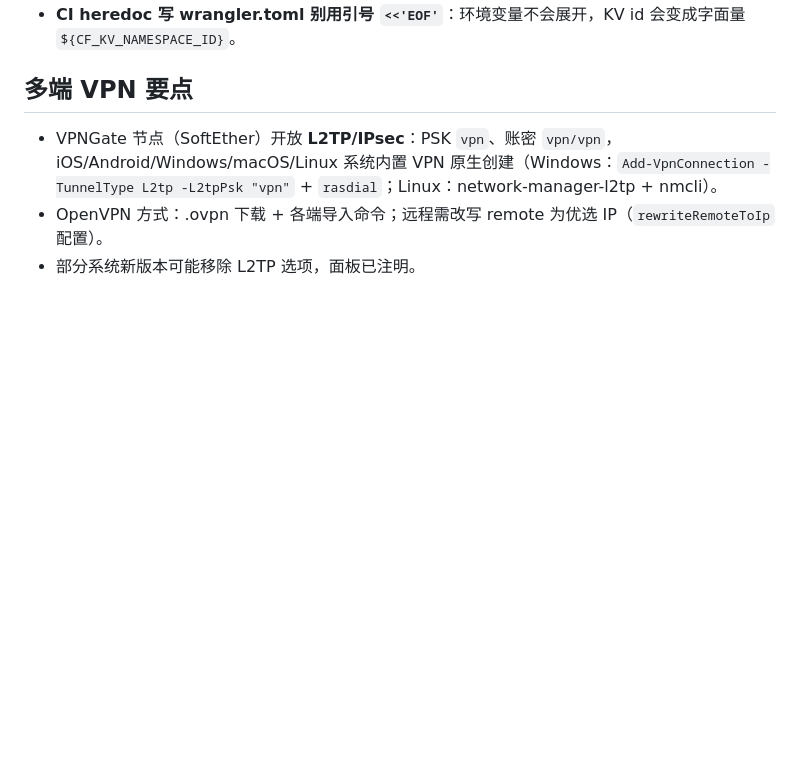
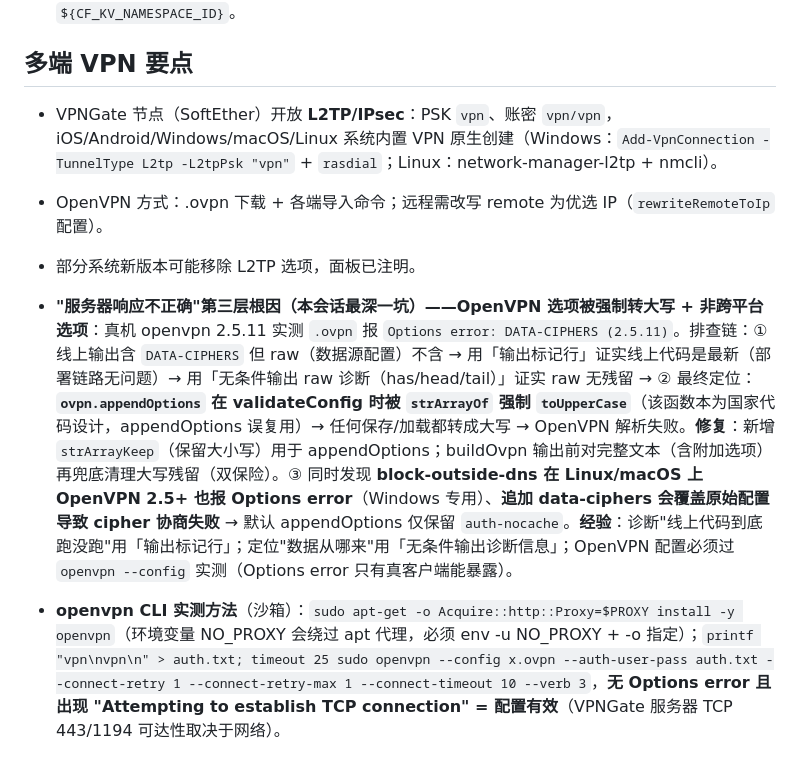
Before and after one commit to zhangsen0/vpngate, a Markdown page: skill-vpngate-devops/SKILL.md, the part around the change. Rendered like a GitHub page; blank space fills up the shorter version.

```diff
--- a/skill-vpngate-devops/SKILL.md
+++ b/skill-vpngate-devops/SKILL.md
@@ -94,3 +94,6 @@ e2e 通过 = 用户使用级测试 + 全部接口测试（登录/登出/配置
 - VPNGate 节点（SoftEther）开放 **L2TP/IPsec**：PSK `vpn`、账密 `vpn/vpn`，iOS/Android/Windows/macOS/Linux 系统内置 VPN 原生创建（Windows：`Add-VpnConnection -TunnelType L2tp -L2tpPsk "vpn"` + `rasdial`；Linux：network-manager-l2tp + nmcli）。
 - OpenVPN 方式：.ovpn 下载 + 各端导入命令；远程需改写 remote 为优选 IP（`rewriteRemoteToIp` 配置）。
 - 部分系统新版本可能移除 L2TP 选项，面板已注明。
+
+- **"服务器响应不正确"第三层根因（本会话最深一坑）——OpenVPN 选项被强制转大写 + 非跨平台选项**：真机 openvpn 2.5.11 实测 `.ovpn` 报 `Options error: DATA-CIPHERS (2.5.11)`。排查链：① 线上输出含 `DATA-CIPHERS` 但 raw（数据源配置）不含 → 用「输出标记行」证实线上代码是最新（部署链路无问题）→ 用「无条件输出 raw 诊断（has/head/tail）」证实 raw 无残留 → ② 最终定位：**`ovpn.appendOptions` 在 validateConfig 时被 `strArrayOf` 强制 `toUpperCase`**（该函数本为国家代码设计，appendOptions 误复用）→ 任何保存/加载都转成大写 → OpenVPN 解析失败。**修复**：新增 `strArrayKeep`（保留大小写）用于 appendOptions；buildOvpn 输出前对完整文本（含附加选项）再兜底清理大写残留（双保险）。③ 同时发现 **block-outside-dns 在 Linux/macOS 上 OpenVPN 2.5+ 也报 Options error**（Windows 专用）、**追加 data-ciphers 会覆盖原始配置导致 cipher 协商失败** → 默认 appendOptions 仅保留 `auth-nocache`。**经验**：诊断"线上代码到底跑没跑"用「输出标记行」；定位"数据从哪来"用「无条件输出诊断信息」；OpenVPN 配置必须过 `openvpn --config` 实测（Options error 只有真客户端能暴露）。
+- **openvpn CLI 实测方法**（沙箱）：`sudo apt-get -o Acquire::http::Proxy=$PROXY install -y openvpn`（环境变量 NO_PROXY 会绕过 apt 代理，必须 env -u NO_PROXY + -o 指定）；`printf "vpn\nvpn\n" > auth.txt; timeout 25 sudo openvpn --config x.ovpn --auth-user-pass auth.txt --connect-retry 1 --connect-retry-max 1 --connect-timeout 10 --verb 3`，**无 Options error 且出现 "Attempting to establish TCP connection" = 配置有效**（VPNGate 服务器 TCP 443/1194 可达性取决于网络）。
```
Also changed, not shown: README.md (+1 -1 lines).
